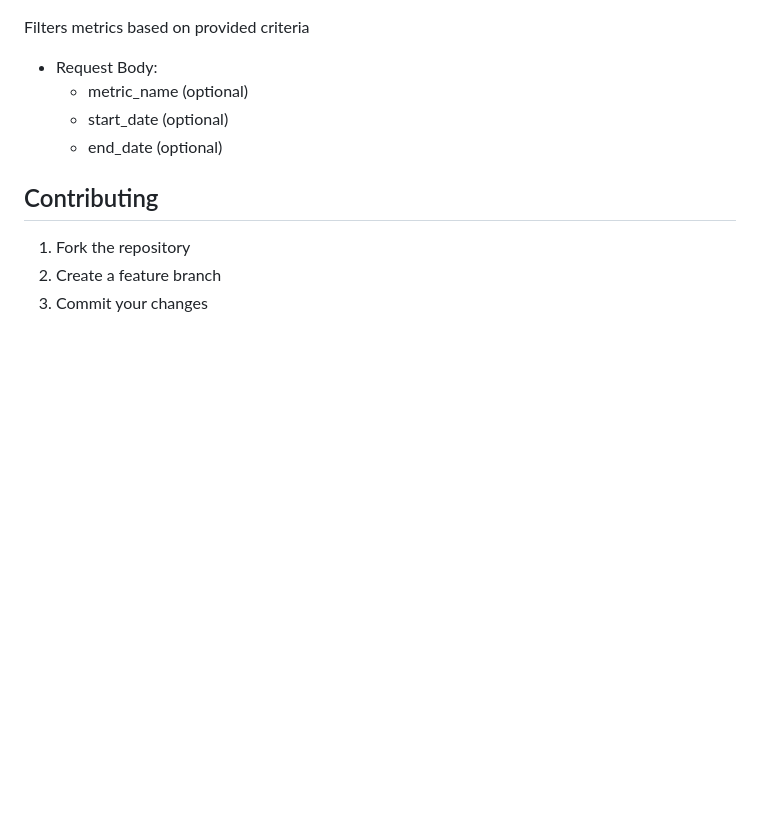
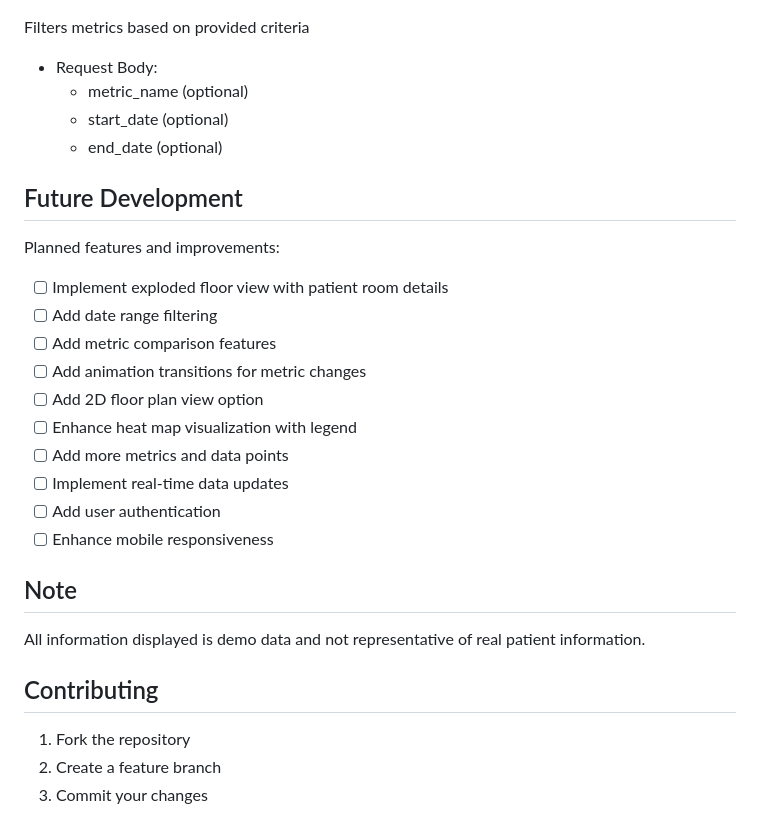
Before and after one commit to jesservillines/hospital-metrics-3d, a Markdown page: hospital-3d-metrics/README.md, the part around the change printed below. Drawn GitHub-style; blank space fills up the shorter version.

```diff
--- a/hospital-3d-metrics/README.md
+++ b/hospital-3d-metrics/README.md
@@ -164,6 +160,22 @@ Filters metrics based on provided criteria
   - start_date (optional)
   - end_date (optional)
 
+## Future Development
+Planned features and improvements:
+- [ ] Implement exploded floor view with patient room details
+- [ ] Add date range filtering
+- [ ] Add metric comparison features
+- [ ] Add animation transitions for metric changes
+- [ ] Add 2D floor plan view option
+- [ ] Enhance heat map visualization with legend
+- [ ] Add more metrics and data points
+- [ ] Implement real-time data updates
+- [ ] Add user authentication
+- [ ] Enhance mobile responsiveness
+
+## Note
+All information displayed is demo data and not representative of real patient information.
+
 ## Contributing
 1. Fork the repository
 2. Create a feature branch
```
Also changed, not shown: other parts of hospital-3d-metrics/README.md (+28 -32 lines), app_demo.jpg, hospital-3d-metrics/app_demo.jpg, 7 other files.
